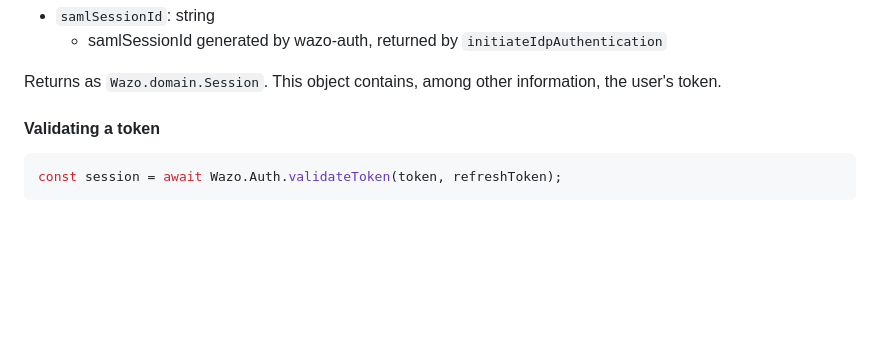
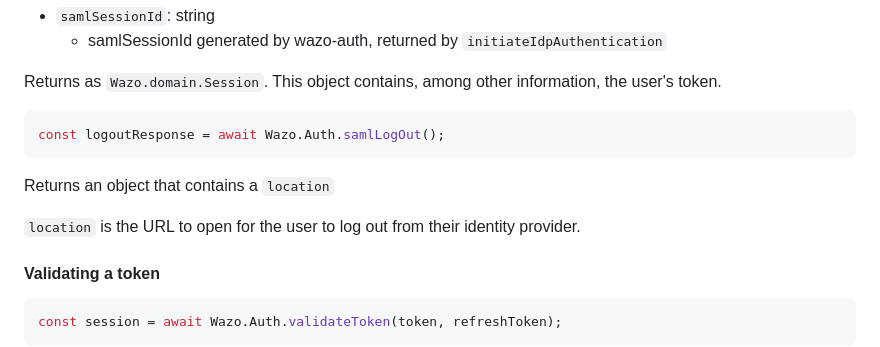
Before and after one commit to wazo-platform/wazo-js-sdk, a Markdown page: README.md, the part around the change. GitHub-like rendering; blank space fills up the shorter version.

Commit message:
docs: saml logout

````diff
--- a/README.md
+++ b/README.md
@@ -272,6 +272,15 @@ const session = await Wazo.Auth.samlLogIn(samlSessionId);
 
 Returns as `Wazo.domain.Session`. This object contains, among other information, the user's token.
 
+
+```js
+const logoutResponse = await Wazo.Auth.samlLogOut();
+```
+
+Returns an object that contains a `location`
+
+`location` is the URL to open for the user to log out from their identity provider.
+
 #### Validating a token
 
 ```js
````
